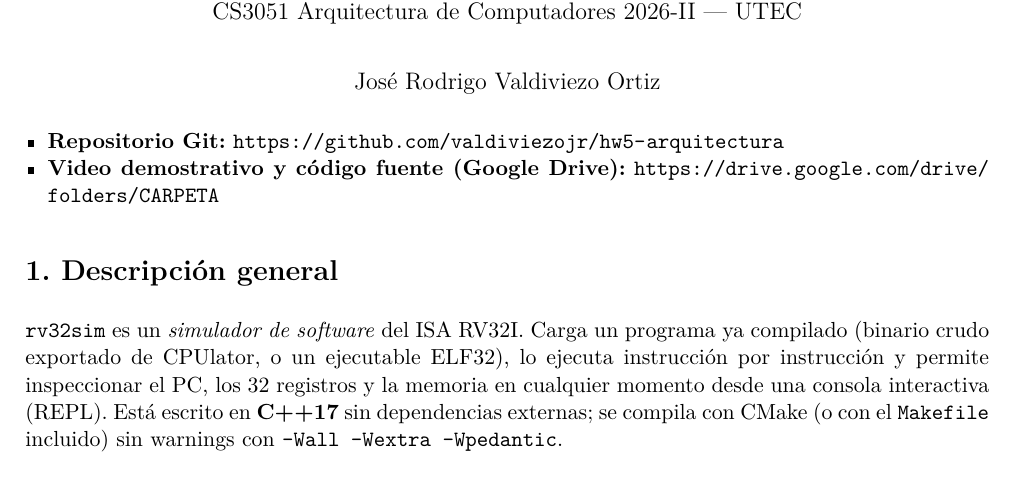
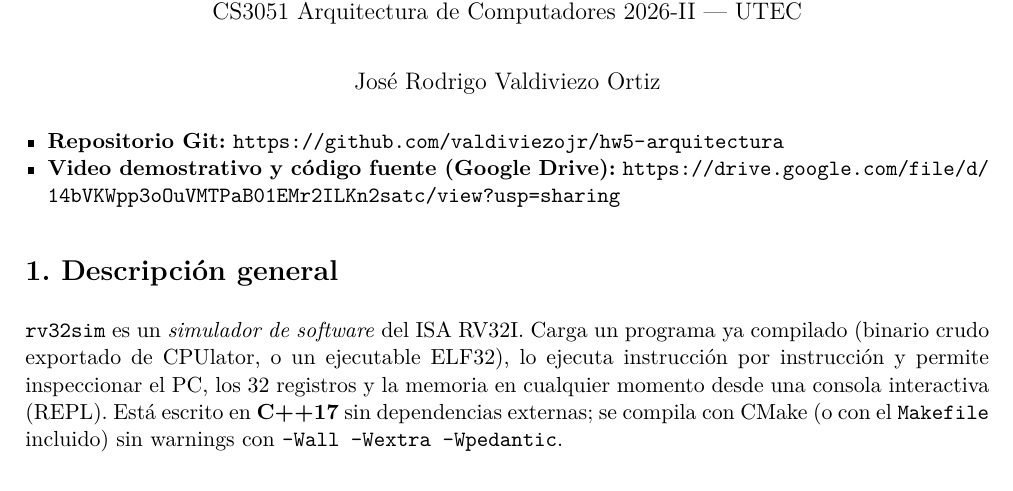
Before and after one commit to valdiviezojr/hw5-arquitectura, a LaTeX document (docs/informe.tex): part of page 1 of 2, cut so that both start at the same text. Compiled offline with pdfLaTeX.

Commit message:
Informe: enlace al video en Google Drive

```diff
--- a/docs/informe.tex
+++ b/docs/informe.tex
@@ -20,7 +20,7 @@
 
 % ---- Completar antes de exportar el PDF ------------------------------------
 \newcommand{\repourl}{\url{https://github.com/valdiviezojr/hw5-arquitectura}}
-\newcommand{\driveurl}{\url{https://drive.google.com/drive/folders/CARPETA}}
+\newcommand{\driveurl}{\url{https://drive.google.com/file/d/14bVKWpp3oOuVMTPaB01EMr2ILKn2satc/view?usp=sharing}}
 % -----------------------------------------------------------------------------
 
 \title{\textbf{HW\#5 --- Simulador de RISC-V (RV32I)}\\[2pt]
```
Also changed, not shown: docs/informe.pdf.
